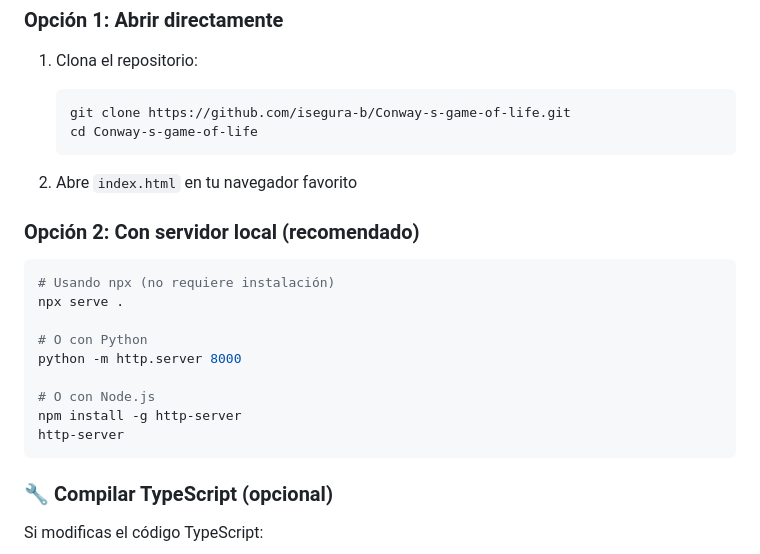
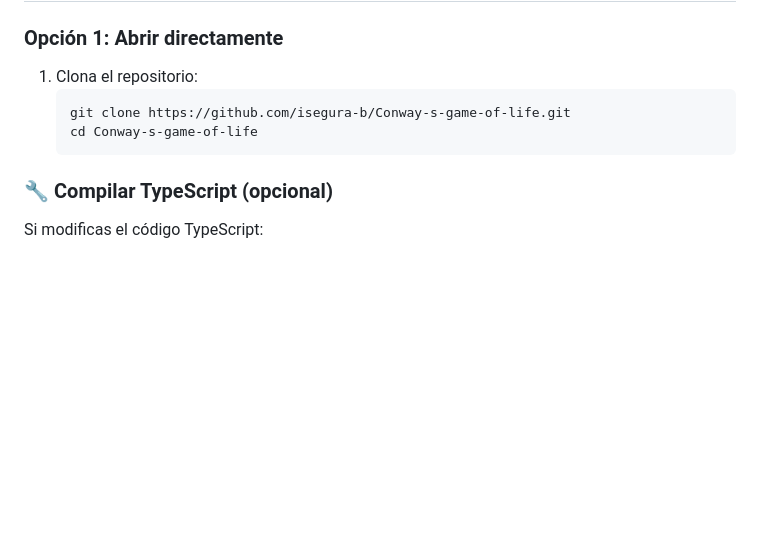
Before and after one commit to isegura-b/Conway-s-game-of-life, a Markdown page: README.md, the part around the change. GitHub-like rendering; blank space fills up the shorter version.

````diff
--- a/README.md
+++ b/README.md
@@ -39,21 +39,6 @@ El Juego de la Vida es un autómata celular diseñado por el matemático britán
    git clone https://github.com/isegura-b/Conway-s-game-of-life.git
    cd Conway-s-game-of-life
    ```
-
-2. Abre `index.html` en tu navegador favorito
-
-### Opción 2: Con servidor local (recomendado)
-```bash
-# Usando npx (no requiere instalación)
-npx serve .
-
-# O con Python
-python -m http.server 8000
-
-# O con Node.js
-npm install -g http-server
-http-server
-```
 
 ### 🔧 Compilar TypeScript (opcional)
 Si modificas el código TypeScript:
````
